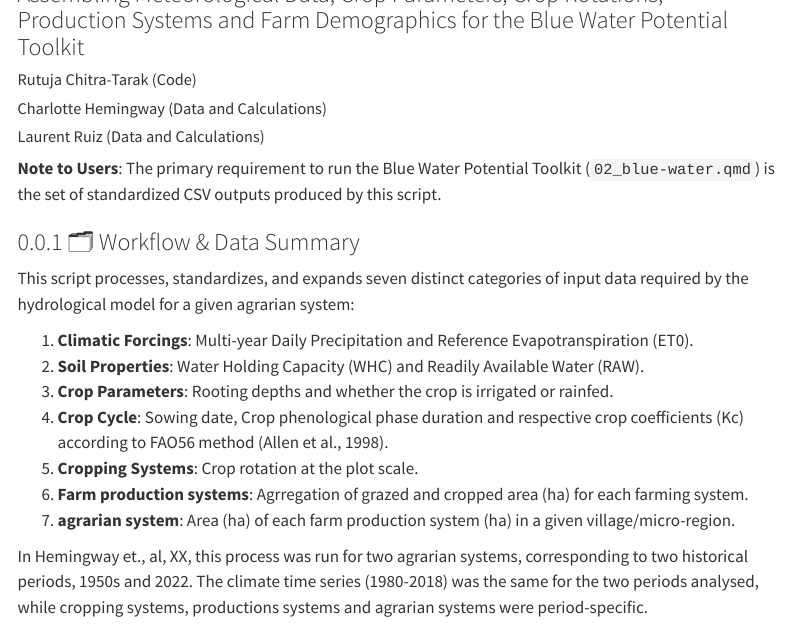
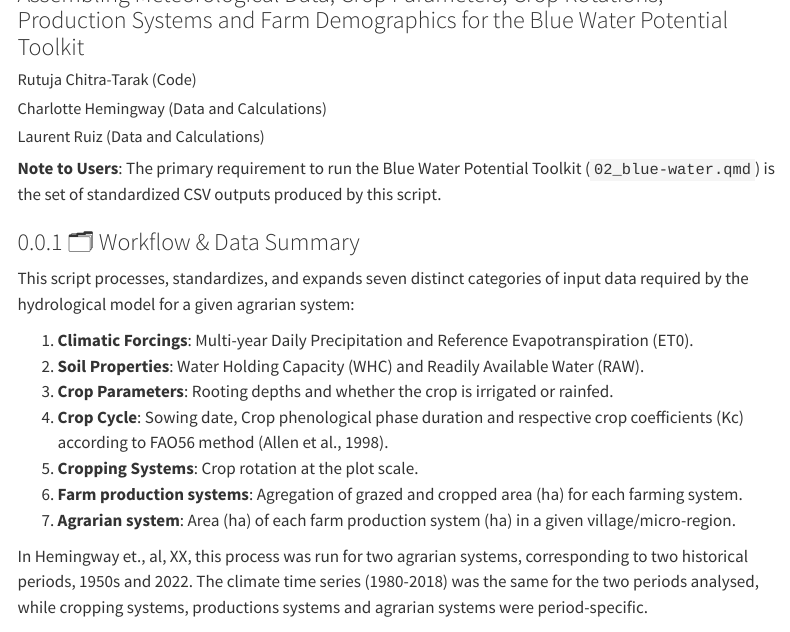
Before and after one commit to rutujact/blue-water, a Quarto document (code/01_Prepare_Model_Input.qmd): the page in a window 1100 px wide, from 110 px down. Rendered offline with R 4.5, knitr and Pandoc in place of Quarto, with nearby package versions; code that draws random numbers runs with fixed seeds of ours; menus at the side of the page are left out.

Commit message:
Correct capitalization of terms in model input

```diff
--- a/code/01_Prepare_Model_Input.qmd
+++ b/code/01_Prepare_Model_Input.qmd
@@ -42,8 +42,8 @@
 3. **Crop Parameters**: Rooting depths and whether the crop is irrigated or rainfed.
 4. **Crop Cycle**: Sowing date, Crop phenological phase duration and respective crop coefficients (Kc) according to FAO56 method (Allen et al., 1998).
 5. **Cropping Systems**: Crop rotation at the plot scale.
-6. **Farm production systems**: Agrregation of grazed and cropped area (ha) for each farming system.
-7. **agrarian system**: Area (ha) of each farm production system (ha) in a given village/micro-region.
+6. **Farm production systems**: Agregation of grazed and cropped area (ha) for each farming system.
+7. **Agrarian system**: Area (ha) of each farm production system (ha) in a given village/micro-region.
 
 In Hemingway et., al, XX, this process was run for two agrarian systems, corresponding to two historical periods, 1950s and 2022. The climate time series (1980-2018) was the same for the two periods analysed, while cropping systems, productions systems and agrarian systems were period-specific.
 
```
